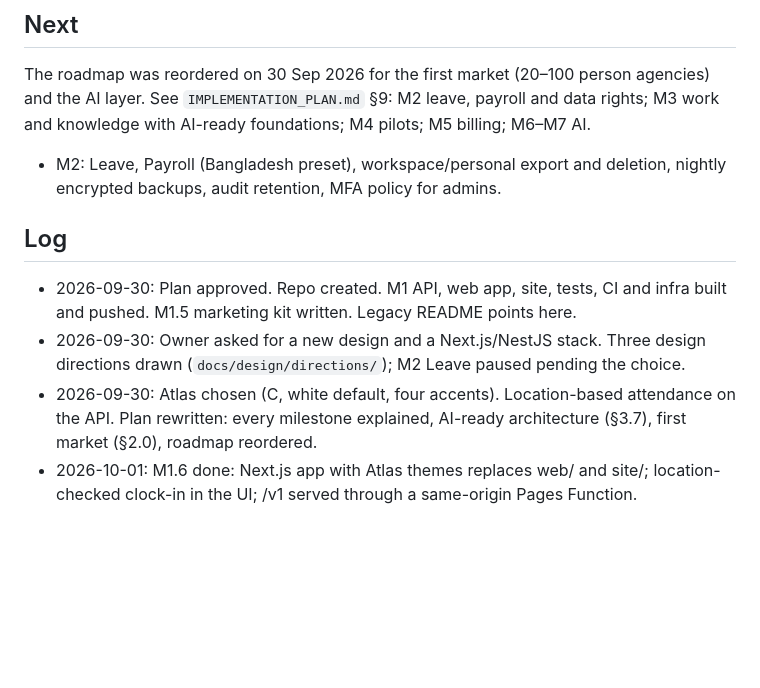
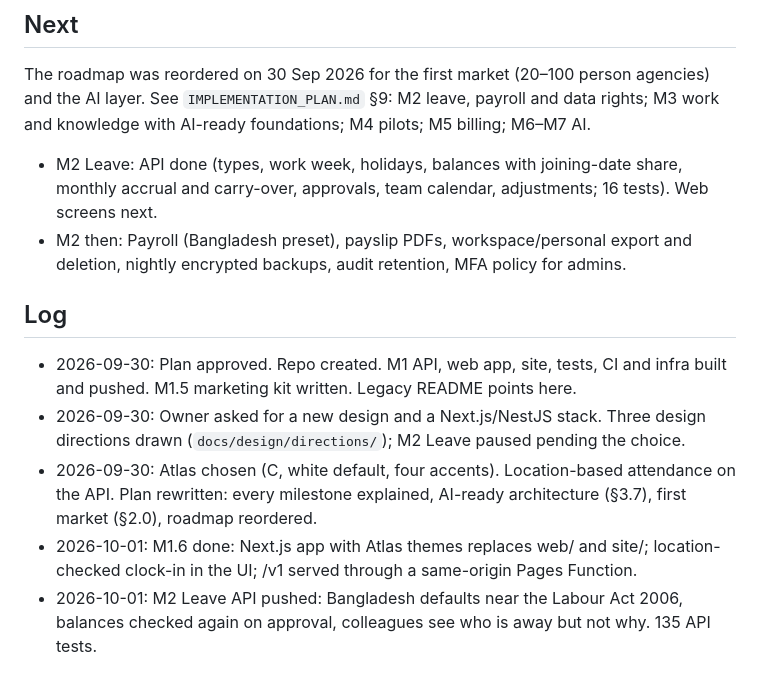
Before and after one commit to omikhan4901/companymgmt, a Markdown page: docs/PROGRESS.md, the part around the change. Rendered like a GitHub page; blank space fills up the shorter version.

Commit message:
docs: record the leave API and the container-restart steps

```diff
--- a/docs/PROGRESS.md
+++ b/docs/PROGRESS.md
@@ -74,8 +74,11 @@ The roadmap was reordered on 30 Sep 2026 for the first market (20–100 person a
 and the AI layer. See `IMPLEMENTATION_PLAN.md` §9: M2 leave, payroll and data rights; M3
 work and knowledge with AI-ready foundations; M4 pilots; M5 billing; M6–M7 AI.
 
-- M2: Leave, Payroll (Bangladesh preset), workspace/personal export and deletion,
-  nightly encrypted backups, audit retention, MFA policy for admins.
+- M2 Leave: API done (types, work week, holidays, balances with joining-date share,
+  monthly accrual and carry-over, approvals, team calendar, adjustments; 16 tests).
+  Web screens next.
+- M2 then: Payroll (Bangladesh preset), payslip PDFs, workspace/personal export and
+  deletion, nightly encrypted backups, audit retention, MFA policy for admins.
 
 ## Log
 
@@ -83,3 +86,4 @@ work and knowledge with AI-ready foundations; M4 pilots; M5 billing; M6–M7 AI.
 - 2026-09-30: Owner asked for a new design and a Next.js/NestJS stack. Three design directions drawn (`docs/design/directions/`); M2 Leave paused pending the choice.
 - 2026-09-30: Atlas chosen (C, white default, four accents). Location-based attendance on the API. Plan rewritten: every milestone explained, AI-ready architecture (§3.7), first market (§2.0), roadmap reordered.
 - 2026-10-01: M1.6 done: Next.js app with Atlas themes replaces web/ and site/; location-checked clock-in in the UI; /v1 served through a same-origin Pages Function.
+- 2026-10-01: M2 Leave API pushed: Bangladesh defaults near the Labour Act 2006, balances checked again on approval, colleagues see who is away but not why. 135 API tests.
```
Also changed, not shown: CLAUDE.md (+3 -0 lines).
